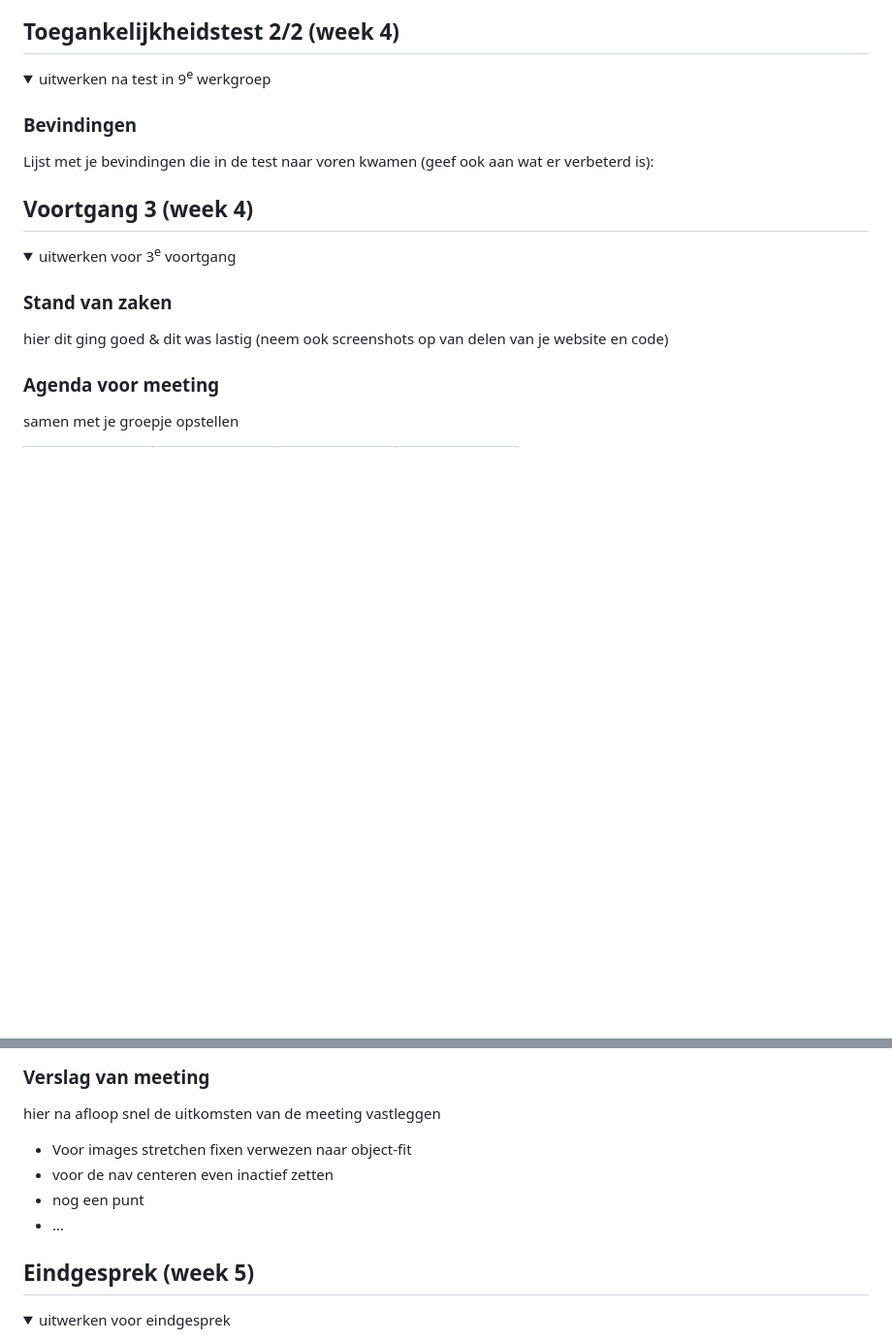
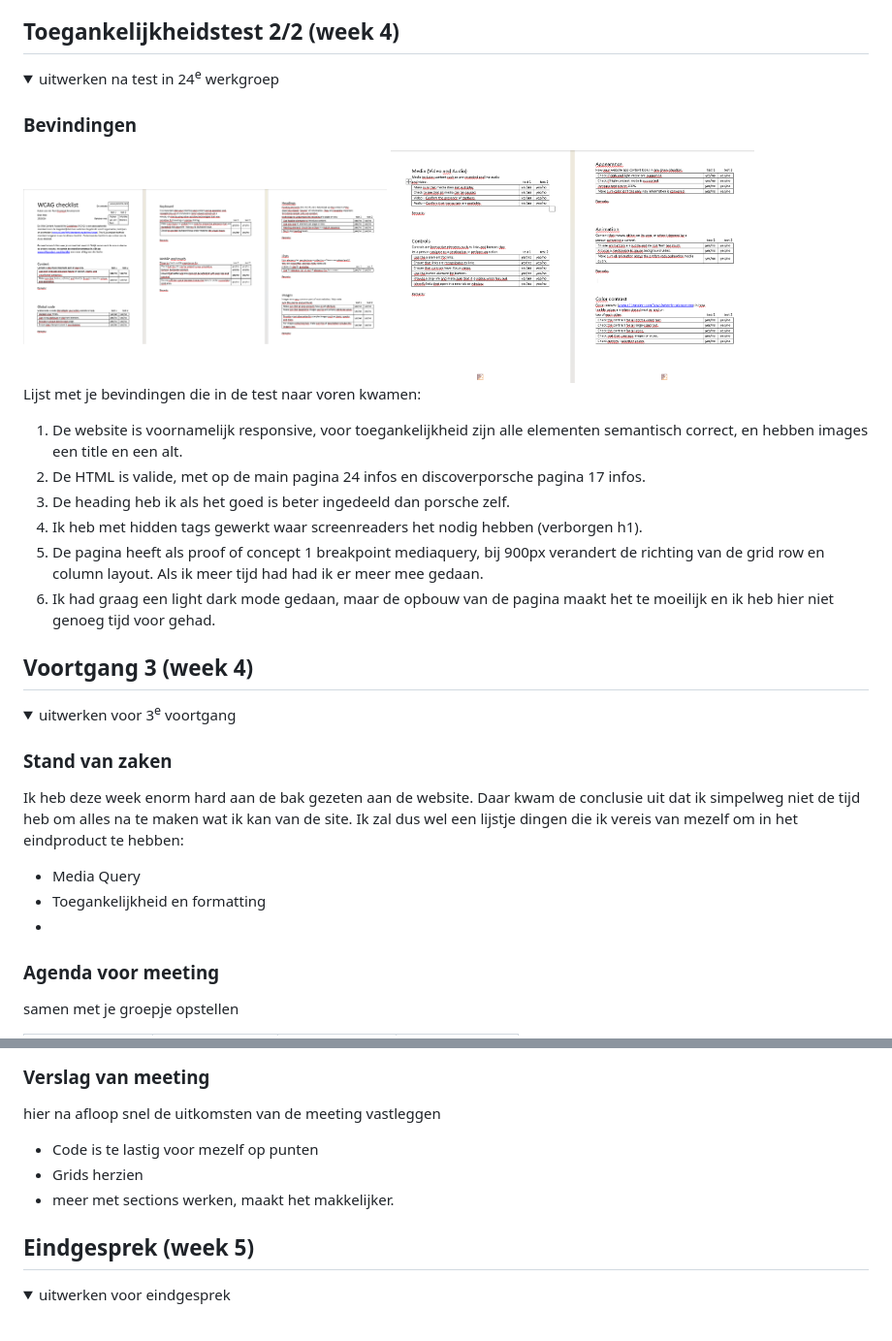
Before and after one commit to Beukertje/FrontendDevelopment, a Markdown page: README.md, 2 parts joined by grey strips. Shown: that part at 97% size. Drawn GitHub-style; pictures changed too: readme-images/toegankelijkheidstest3.png (added), readme-images/toegankelijkheidstest4.png (added); folded sections open; blank space fills up the shorter version.

```diff
--- a/README.md
+++ b/README.md
@@ -184,10 +184,22 @@ Nb. Door *open* toe te voegen aan een *details* element kun je deze standaard op
 ## Toegankelijkheidstest 2/2 (week 4)
 
 <details>
-  <summary>uitwerken na test in 9<sup>e</sup> werkgroep</summary>
+  <summary>uitwerken na test in 24<sup>e</sup> werkgroep</summary>
 
   ### Bevindingen
-  Lijst met je bevindingen die in de test naar voren kwamen (geef ook aan wat er verbeterd is):
+
+  <img src="readme-images/toegankelijkheidstest3.png" width="375px" alt="foto van de antwoorden van de toegankelijkheidstest">
+  <img src="readme-images/toegankelijkheidstest4.png" width="375px" alt="foto van de antwoorden van de toegankelijkheidstest">
+
+
+  Lijst met je bevindingen die in de test naar voren kwamen:
+
+  1. De website is voornamelijk responsive, voor toegankelijkheid zijn alle elementen semantisch correct, en hebben images een title en een alt.
+  2. De HTML is valide, met op de main pagina 24 infos en discoverporsche pagina 17 infos.
+  3. De heading heb ik als het goed is beter ingedeeld dan porsche zelf.
+  4. Ik heb met hidden tags gewerkt waar screenreaders het nodig hebben (verborgen h1).
+  5. De pagina heeft als proof of concept 1 breakpoint mediaquery, bij 900px verandert de richting van de grid row en column layout. Als ik meer tijd had had ik er meer mee gedaan.
+  6. Ik had graag een light dark mode gedaan, maar de opbouw van de pagina maakt het te moeilijk en ik heb hier niet genoeg tijd voor gehad.
 
 </details>
 
@@ -201,7 +213,10 @@ Nb. Door *open* toe te voegen aan een *details* element kun je deze standaard op
   <summary>uitwerken voor 3<sup>e</sup> voortgang</summary>
 
   ### Stand van zaken
-  hier dit ging goed & dit was lastig (neem ook screenshots op van delen van je website en code)
+ Ik heb deze week enorm hard aan de bak gezeten aan de website. Daar kwam de conclusie uit dat ik simpelweg niet de tijd heb om alles na te maken wat ik kan van de site. Ik zal dus wel een lijstje dingen die ik vereis van mezelf om in het eindproduct te hebben:
+ - Media Query
+ - Toegankelijkheid en formatting
+ -
 
 
   ### Agenda voor meeting
@@ -217,10 +232,9 @@ Nb. Door *open* toe te voegen aan een *details* element kun je deze standaard op
   ### Verslag van meeting
   hier na afloop snel de uitkomsten van de meeting vastleggen
 
-  - Voor images stretchen fixen verwezen naar object-fit
-  - voor de nav centeren even inactief zetten
-  - nog een punt
-  - ...
+  - Code is te lastig voor mezelf op punten
+  - Grids herzien
+  - meer met sections werken, maakt het makkelijker.
 
 </details>
 
```
Also changed, not shown: other parts of README.md (+8 -3 lines), 8 other files.
